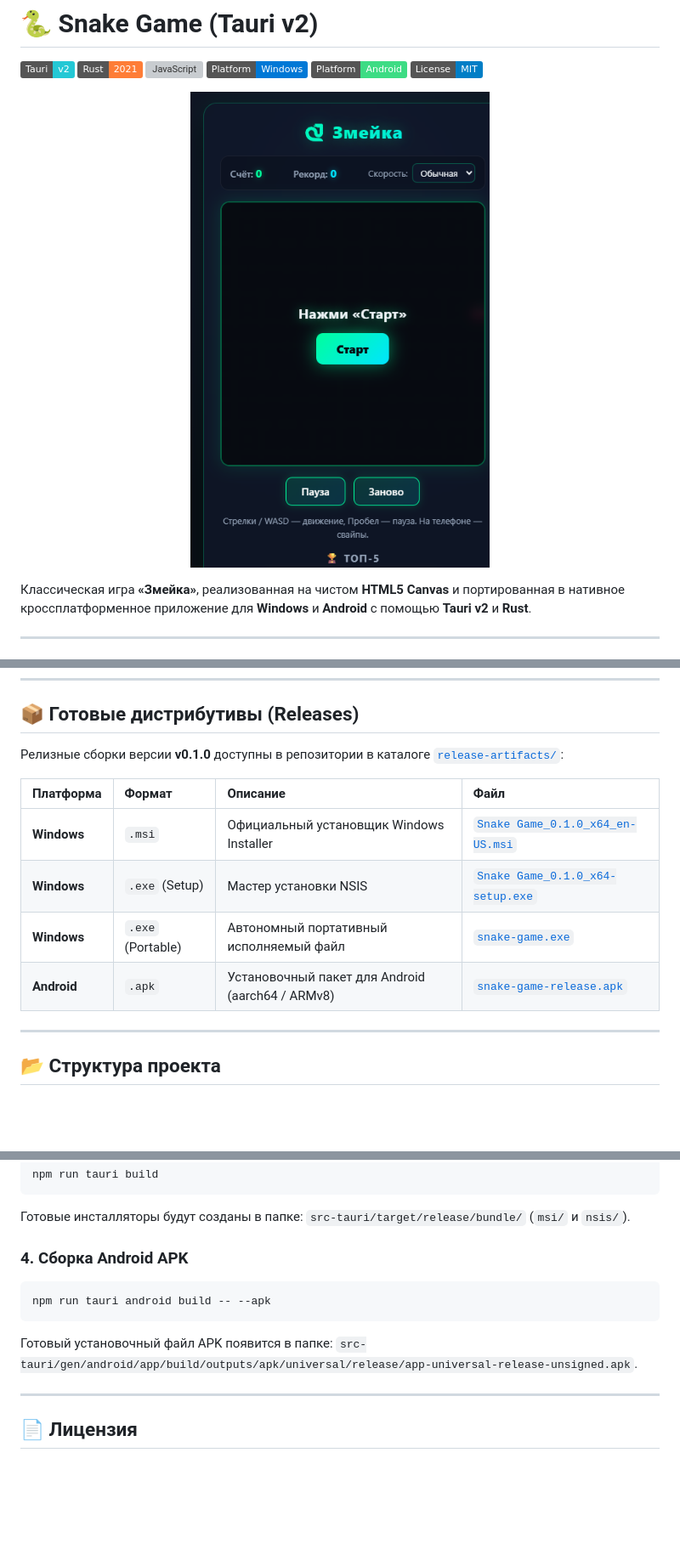
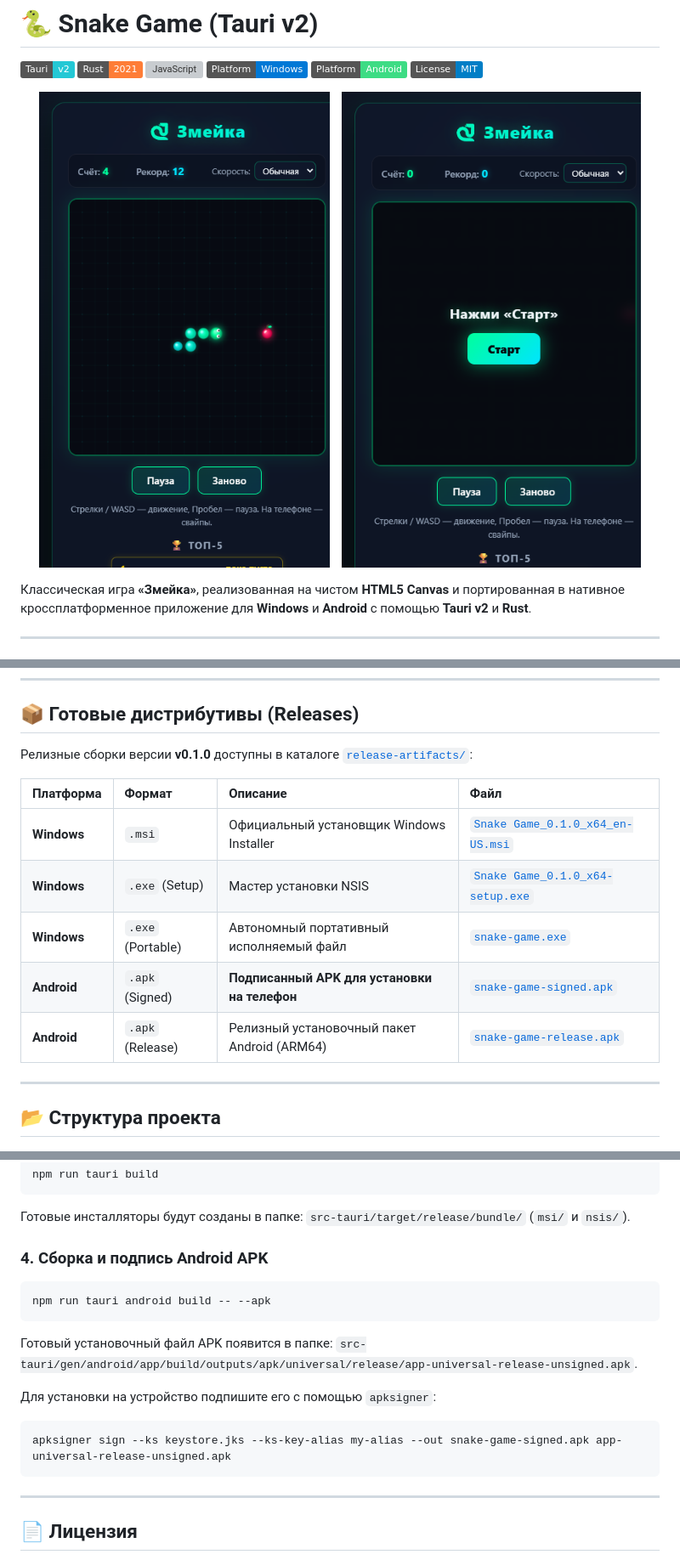
Before and after one commit to remageht/snake-game, a Markdown page: README.md, 3 parts joined by grey strips. Shown: that part at 85% size. Rendered like a GitHub page; pictures changed too: gameplay.png (added); badges without logos; blank space fills up the shorter version; grey boxes are pictures that could not be loaded.

Commit message:
feat: add gameplay screenshot, rebuild Windows and signed Android APK bundles

````diff
--- a/README.md
+++ b/README.md
@@ -8,7 +8,9 @@
 [![License: MIT](https://img.shields.io/badge/License-MIT-blue.svg)](LICENSE)
 
 <p align="center">
-  <img src="preview.png" alt="Snake Game Neon Redesign" width="400">
+  <img src="gameplay.png" alt="Snake Game Gameplay" width="360">
+  &nbsp;&nbsp;
+  <img src="preview.png" alt="Snake Game Start Screen" width="360">
 </p>
 
 Классическая игра **«Змейка»**, реализованная на чистом **HTML5 Canvas** и портированная в нативное кроссплатформенное приложение для **Windows** и **Android** с помощью **Tauri v2** и **Rust**.
@@ -30,14 +32,15 @@
 
 ## 📦 Готовые дистрибутивы (Releases)
 
-Релизные сборки версии **v0.1.0** доступны в репозитории в каталоге [`release-artifacts/`](./release-artifacts/):
+Релизные сборки версии **v0.1.0** доступны в каталоге [`release-artifacts/`](./release-artifacts/):
 
 | Платформа | Формат | Описание | Файл |
 | :--- | :--- | :--- | :--- |
 | **Windows** | `.msi` | Официальный установщик Windows Installer | [`Snake Game_0.1.0_x64_en-US.msi`](./release-artifacts/Snake%20Game_0.1.0_x64_en-US.msi) |
 | **Windows** | `.exe` (Setup) | Мастер установки NSIS | [`Snake Game_0.1.0_x64-setup.exe`](./release-artifacts/Snake%20Game_0.1.0_x64-setup.exe) |
 | **Windows** | `.exe` (Portable) | Автономный портативный исполняемый файл | [`snake-game.exe`](./release-artifacts/snake-game.exe) |
-| **Android** | `.apk` | Установочный пакет для Android (aarch64 / ARMv8) | [`snake-game-release.apk`](./release-artifacts/snake-game-release.apk) |
+| **Android** | `.apk` (Signed) | **Подписанный APK для установки на телефон** | [`snake-game-signed.apk`](./release-artifacts/snake-game-signed.apk) |
+| **Android** | `.apk` (Release) | Релизный установочный пакет Android (ARM64) | [`snake-game-release.apk`](./release-artifacts/snake-game-release.apk) |
 
 ---
 
@@ -96,12 +99,17 @@ npm run tauri build
 Готовые инсталляторы будут созданы в папке:
 `src-tauri/target/release/bundle/` (`msi/` и `nsis/`).
 
-### 4. Сборка Android APK
+### 4. Сборка и подпись Android APK
 ```bash
 npm run tauri android build -- --apk
 ```
 Готовый установочный файл APK появится в папке:
 `src-tauri/gen/android/app/build/outputs/apk/universal/release/app-universal-release-unsigned.apk`.
+
+Для установки на устройство подпишите его с помощью `apksigner`:
+```bash
+apksigner sign --ks keystore.jks --ks-key-alias my-alias --out snake-game-signed.apk app-universal-release-unsigned.apk
+```
 
 ---
 
````
Also changed, not shown: 1 other file.
